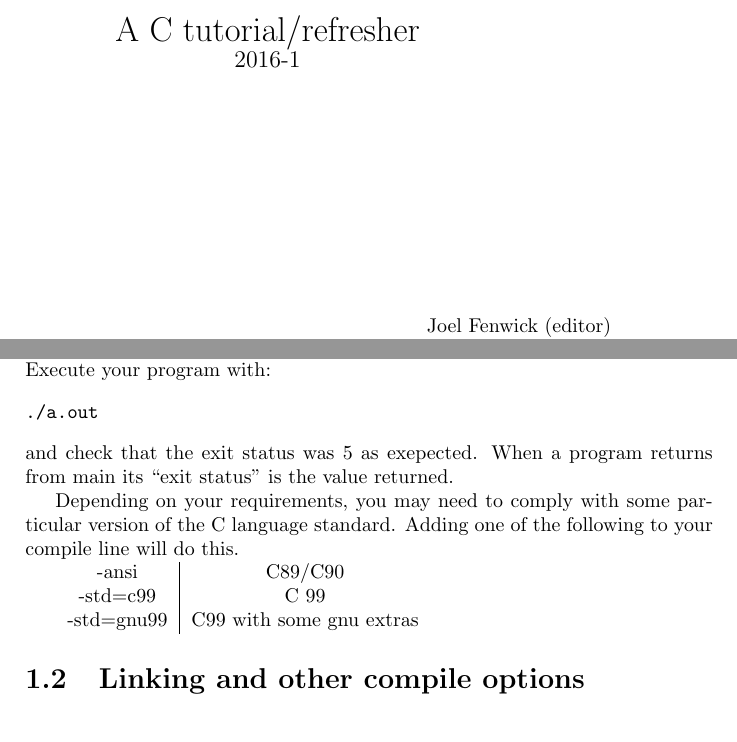
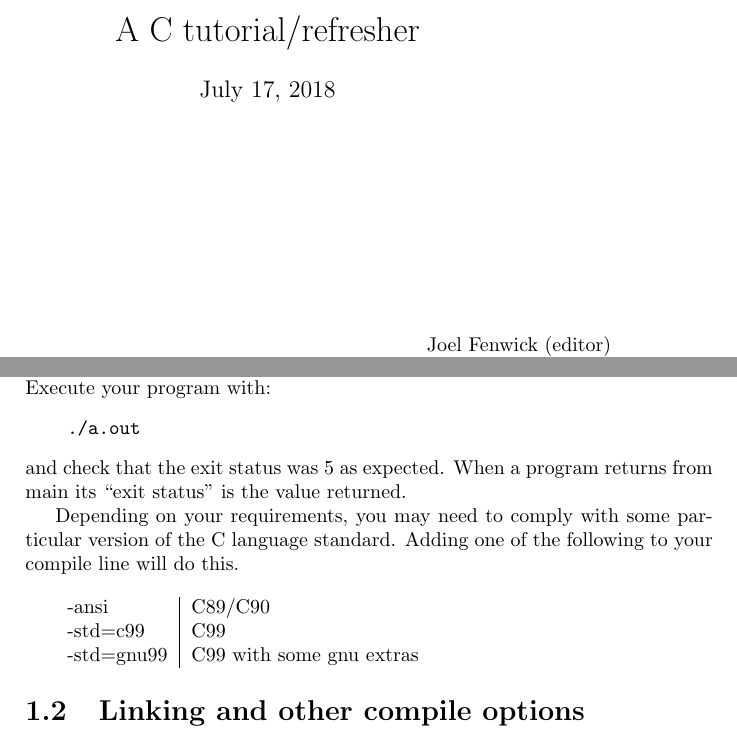
Before and after one commit to joelfenwick/ctute, a LaTeX book (main.tex, which reads linuxenv.tex): two parts of pages 1 and 6 of 56, joined at a grey line, cut so that both start at the same text. Compiled offline with pdfLaTeX.

Commit message:
Minor cosmetic changes to home + first chapter.
Home page used a hardcoded date so it was changed to use whatever day it was built. Some cosmetic changes to make the first chapter more readable and fixed a spellying error.

```diff
--- a/linuxenv.tex
+++ b/linuxenv.tex
@@ -60,14 +60,14 @@ Execute your program with:
 \begin{verbatim}
     ./a.out
 \end{verbatim}
-and check that the exit status was $5$ as exepected. When a program returns from main its ``exit status'' is the value returned.
+and check that the exit status was $5$ as expected. When a program returns from main its ``exit status'' is the value returned.
 
 Depending on your requirements, you may need to comply with some particular version of the C language standard.
-Adding one of the following to your compile line will do this.
+Adding one of the following to your compile line will do this.\\
 
-\begin{tabular}{c|c}
+\begin{tabular}{l|l}
 -ansi & C89/C90 \\
--std=c99 & C 99 \\
+-std=c99 & C99 \\
 -std=gnu99 & C99 with some gnu extras\\
 \end{tabular}
 
```
Also changed, not shown: main.tex (+2 -1 lines), 1 other file. Lines whose indentation alone changed are shown as unchanged.
